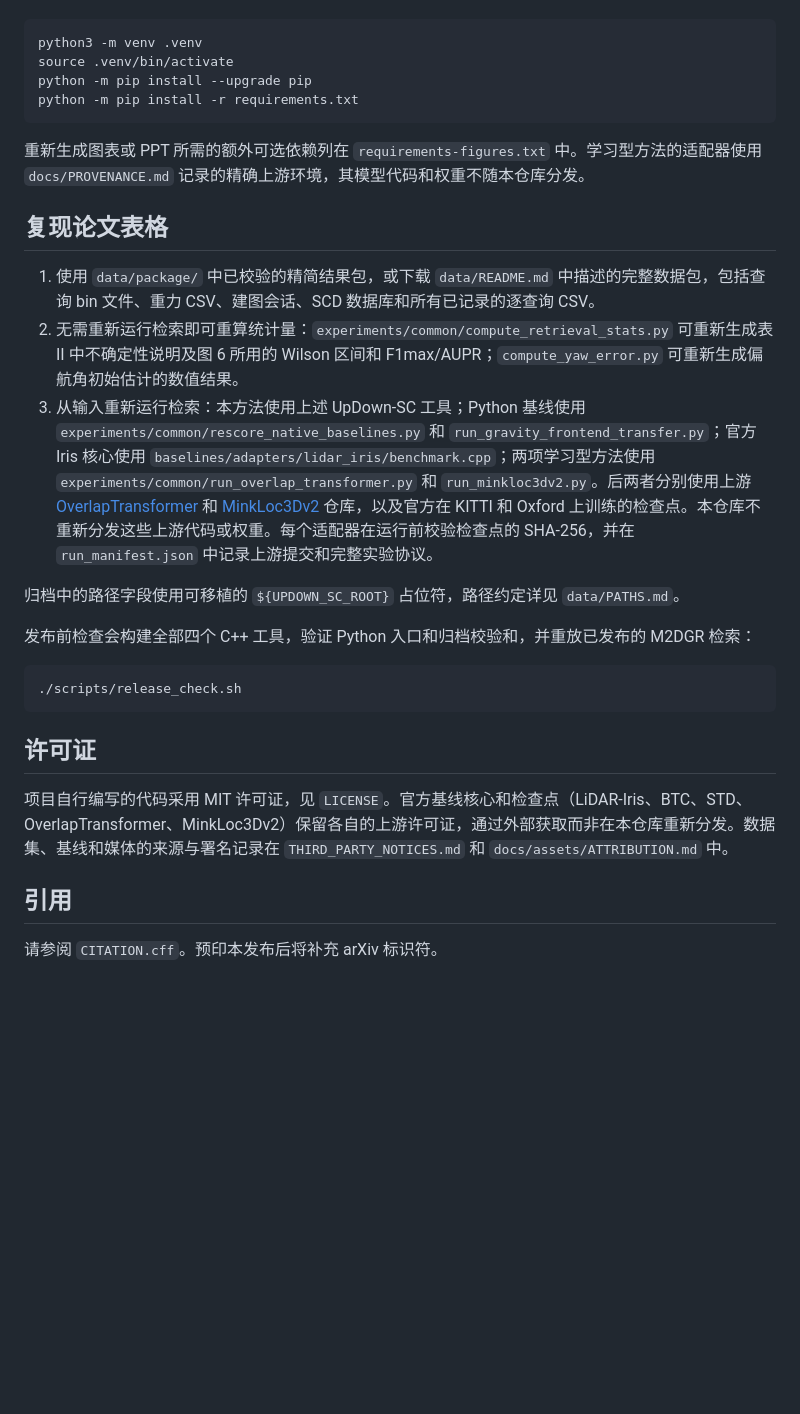
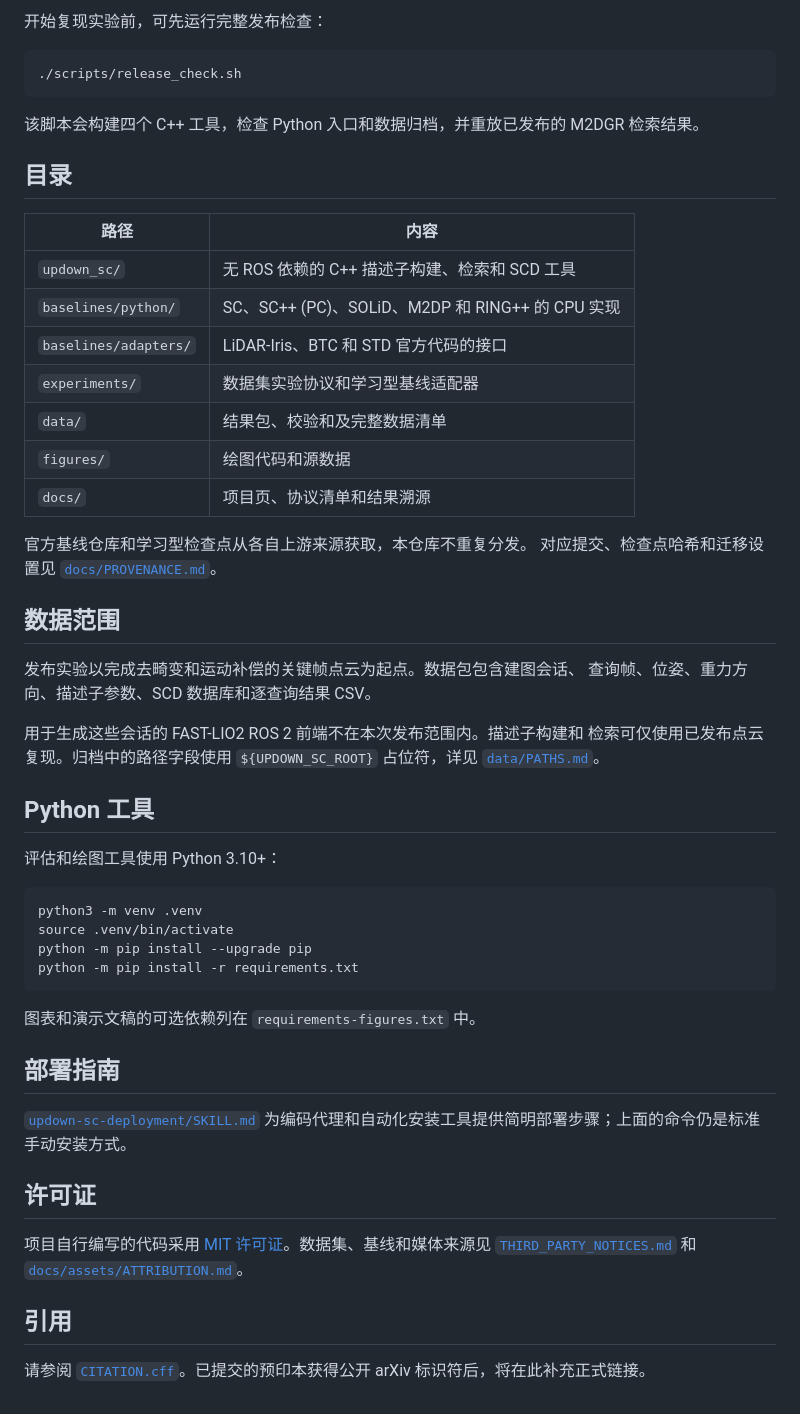
Before and after one commit to jiejie567/updown-sc, a Markdown page: README_CN.md, the part around the change printed below. Rendered like a GitHub page; blank space fills up the shorter version.

````diff
--- a/README_CN.md
+++ b/README_CN.md
@@ -60,3 +77,40 @@ build/updown-sc/scan_context_cross_sequence_evaluator <map.scd> <query.scd> <out
+开始复现实验前，可先运行完整发布检查：
+
+```bash
+./scripts/release_check.sh
+```
+
+该脚本会构建四个 C++ 工具，检查 Python 入口和数据归档，并重放已发布的
+M2DGR 检索结果。
+
+## 目录
+
+| 路径 | 内容 |
+|---|---|
+| `updown_sc/` | 无 ROS 依赖的 C++ 描述子构建、检索和 SCD 工具 |
+| `baselines/python/` | SC、SC++ (PC)、SOLiD、M2DP 和 RING++ 的 CPU 实现 |
+| `baselines/adapters/` | LiDAR-Iris、BTC 和 STD 官方代码的接口 |
+| `experiments/` | 数据集实验协议和学习型基线适配器 |
+| `data/` | 结果包、校验和及完整数据清单 |
+| `figures/` | 绘图代码和源数据 |
+| `docs/` | 项目页、协议清单和结果溯源 |
+
+官方基线仓库和学习型检查点从各自上游来源获取，本仓库不重复分发。
+对应提交、检查点哈希和迁移设置见
+[`docs/PROVENANCE.md`](docs/PROVENANCE.md)。
+
+## 数据范围
+
+发布实验以完成去畸变和运动补偿的关键帧点云为起点。数据包包含建图会话、
+查询帧、位姿、重力方向、描述子参数、SCD 数据库和逐查询结果 CSV。
+
+用于生成这些会话的 FAST-LIO2 ROS 2 前端不在本次发布范围内。描述子构建和
+检索可仅使用已发布点云复现。归档中的路径字段使用 `${UPDOWN_SC_ROOT}`
+占位符，详见 [`data/PATHS.md`](data/PATHS.md)。
+
+## Python 工具
+
+评估和绘图工具使用 Python 3.10+：
 
 ```bash
 python3 -m venv .venv
@@ -65,26 +119,20 @@ python -m pip install --upgrade pip
 python -m pip install -r requirements.txt
 ```
 
-重新生成图表或 PPT 所需的额外可选依赖列在 `requirements-figures.txt` 中。学习型方法的适配器使用 `docs/PROVENANCE.md` 记录的精确上游环境，其模型代码和权重不随本仓库分发。
+图表和演示文稿的可选依赖列在 `requirements-figures.txt` 中。
 
-## 复现论文表格
+## 部署指南
 
-1. 使用 `data/package/` 中已校验的精简结果包，或下载 `data/README.md` 中描述的完整数据包，包括查询 bin 文件、重力 CSV、建图会话、SCD 数据库和所有已记录的逐查询 CSV。
-2. 无需重新运行检索即可重算统计量：`experiments/common/compute_retrieval_stats.py` 可重新生成表 II 中不确定性说明及图 6 所用的 Wilson 区间和 F1max/AUPR；`compute_yaw_error.py` 可重新生成偏航角初始估计的数值结果。
-3. 从输入重新运行检索：本方法使用上述 UpDown-SC 工具；Python 基线使用 `experiments/common/rescore_native_baselines.py` 和 `run_gravity_frontend_transfer.py`；官方 Iris 核心使用 `baselines/adapters/lidar_iris/benchmark.cpp`；两项学习型方法使用 `experiments/common/run_overlap_transformer.py` 和 `run_minkloc3dv2.py`。后两者分别使用上游 [OverlapTransformer](https://github.com/haomo-ai/OverlapTransformer) 和 [MinkLoc3Dv2](https://github.com/jac99/MinkLoc3Dv2) 仓库，以及官方在 KITTI 和 Oxford 上训练的检查点。本仓库不重新分发这些上游代码或权重。每个适配器在运行前校验检查点的 SHA-256，并在 `run_manifest.json` 中记录上游提交和完整实验协议。
-
-归档中的路径字段使用可移植的 `${UPDOWN_SC_ROOT}` 占位符，路径约定详见 `data/PATHS.md`。
-
-发布前检查会构建全部四个 C++ 工具，验证 Python 入口和归档校验和，并重放已发布的 M2DGR 检索：
-
-```bash
-./scripts/release_check.sh
-```
+[`updown-sc-deployment/SKILL.md`](.agents/skills/updown-sc-deployment/SKILL.md)
+为编码代理和自动化安装工具提供简明部署步骤；上面的命令仍是标准手动安装方式。
 
 ## 许可证
 
-项目自行编写的代码采用 MIT 许可证，见 `LICENSE`。官方基线核心和检查点（LiDAR-Iris、BTC、STD、OverlapTransformer、MinkLoc3Dv2）保留各自的上游许可证，通过外部获取而非在本仓库重新分发。数据集、基线和媒体的来源与署名记录在 `THIRD_PARTY_NOTICES.md` 和 `docs/assets/ATTRIBUTION.md` 中。
+项目自行编写的代码采用 [MIT 许可证](LICENSE)。数据集、基线和媒体来源见
+[`THIRD_PARTY_NOTICES.md`](THIRD_PARTY_NOTICES.md) 和
+[`docs/assets/ATTRIBUTION.md`](docs/assets/ATTRIBUTION.md)。
 
 ## 引用
 
-请参阅 `CITATION.cff`。预印本发布后将补充 arXiv 标识符。
+请参阅 [`CITATION.cff`](CITATION.cff)。已提交的预印本获得公开 arXiv
+标识符后，将在此补充正式链接。
````
Also changed, not shown: other parts of README_CN.md (+56 -39 lines), README.md (+113 -96 lines), docs/assets/anyverse-dynamics-logo.png (added), 1 other file.
